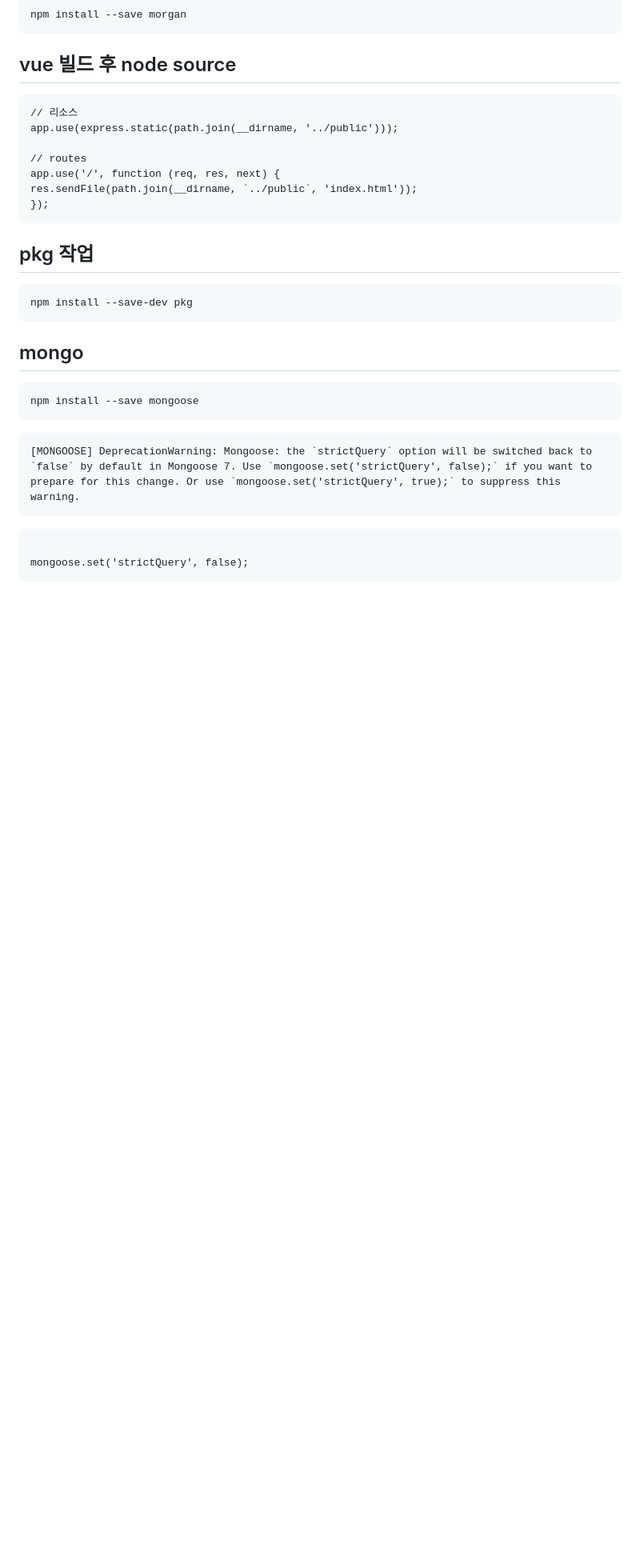
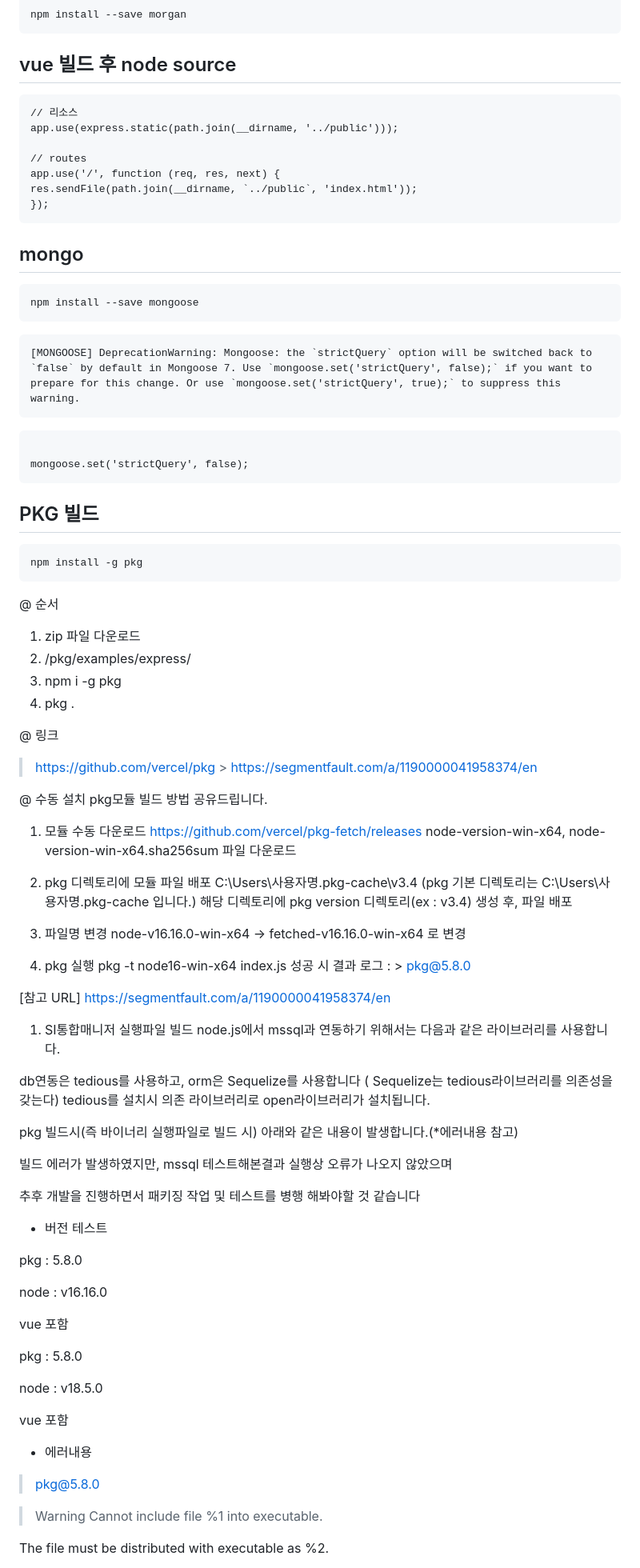
Before and after one commit to tensiJY/myNodeApi, a Markdown page: README.md, the part around the change printed below. Shown: that part at 80% size. GitHub-like rendering; blank space fills up the shorter version.

````diff
--- a/README.md
+++ b/README.md
@@ -291,12 +291,6 @@ res.sendFile(path.join(__dirname, `../public`, 'index.html'));
 });
 ```
 
-## pkg 작업
-
-```
-npm install --save-dev pkg
-```
-
 ## mongo
 
 ```
@@ -311,3 +305,77 @@ npm install --save mongoose
 
 mongoose.set('strictQuery', false);
 ```
+
+## PKG 빌드
+
+```
+npm install -g pkg
+```
+
+@ 순서
+
+1. zip 파일 다운로드
+2. /pkg/examples/express/
+3. npm i -g pkg
+4. pkg .
+
+@ 링크
+
+> https://github.com/vercel/pkg > https://segmentfault.com/a/1190000041958374/en
+
+@ 수동 설치
+pkg모듈 빌드 방법 공유드립니다.
+
+1.  모듈 수동 다운로드
+    https://github.com/vercel/pkg-fetch/releases
+    node-version-win-x64, node-version-win-x64.sha256sum 파일 다운로드
+
+2.  pkg 디렉토리에 모듈 파일 배포
+    C:\Users\사용자명\.pkg-cache\v3.4
+    (pkg 기본 디렉토리는 C:\Users\사용자명\.pkg-cache 입니다.)
+    해당 디렉토리에 pkg version 디렉토리(ex : v3.4) 생성 후, 파일 배포
+
+3.  파일명 변경
+    node-v16.16.0-win-x64 -> fetched-v16.16.0-win-x64 로 변경
+
+4.  pkg 실행
+    pkg -t node16-win-x64 index.js
+    성공 시 결과 로그 : > pkg@5.8.0
+
+[참고 URL]
+https://segmentfault.com/a/1190000041958374/en
+
+1. SI통합매니저 실행파일 빌드
+   node.js에서 mssql과 연동하기 위해서는 다음과 같은 라이브러리를 사용합니다.
+
+db연동은 tedious를 사용하고, orm은 Sequelize를 사용합니다 ( Sequelize는 tedious라이브러리를 의존성을 갖는다)
+tedious를 설치시 의존 라이브러리로 open라이브러리가 설치됩니다.
+
+pkg 빌드시(즉 바이너리 실행파일로 빌드 시) 아래와 같은 내용이 발생합니다.(\*에러내용 참고)
+
+빌드 에러가 발생하였지만, mssql 테스트해본결과 실행상 오류가 나오지 않았으며
+
+추후 개발을 진행하면서 패키징 작업 및 테스트를 병행 해봐야할 것 같습니다
+
+- 버전 테스트
+
+pkg : 5.8.0
+
+node : v16.16.0
+
+vue 포함
+
+pkg : 5.8.0
+
+node : v18.5.0
+
+vue 포함
+
+- 에러내용
+
+> pkg@5.8.0
+
+> Warning Cannot include file %1 into executable.
+
+The file must be distributed with executable as %2.
+
````
Also changed, not shown: other parts of README.md (+123 -0 lines).
